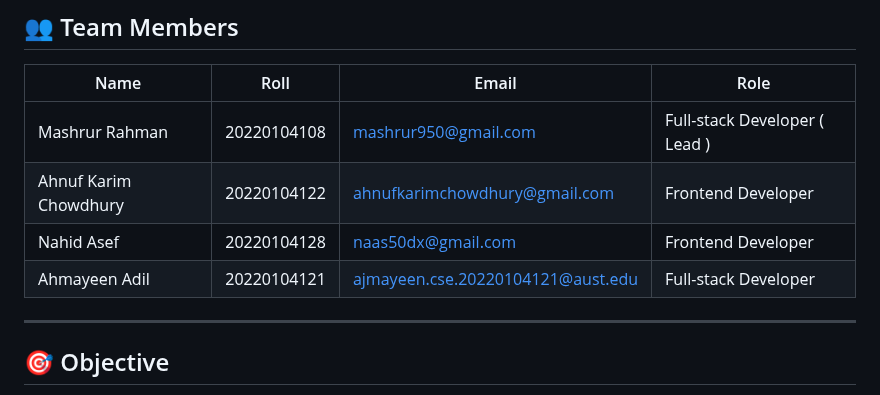
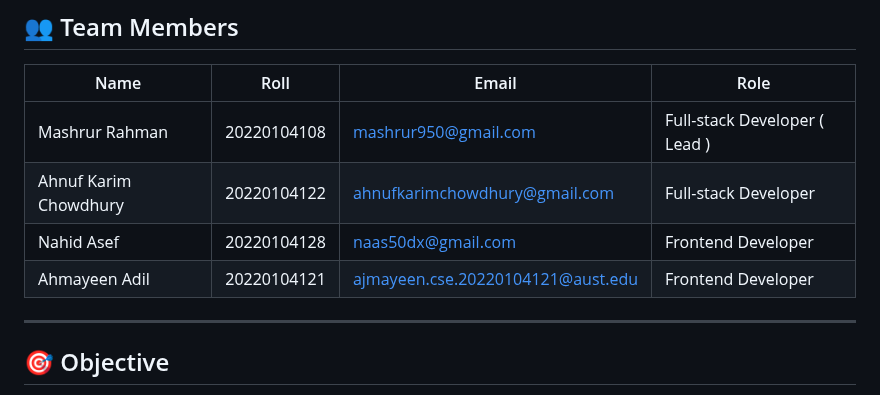
Before and after one commit to mashrur-rahman-fahim/StrategicDefenseOps, a Markdown page: README.md, the part around the change. Drawn GitHub-style.

```diff
--- a/README.md
+++ b/README.md
@@ -30,9 +30,9 @@ A robust and centralized web-based solution designed to streamline the managemen
 | Name                   | Roll        | Email                             | Role                           |
 |------------------------|-------------|-----------------------------------|--------------------------------|
 | Mashrur Rahman         | 20220104108 | mashrur950@gmail.com              | Full-stack Developer  ( Lead ) |
-| Ahnuf Karim Chowdhury  | 20220104122 | ahnufkarimchowdhury@gmail.com     | Frontend Developer             |
+| Ahnuf Karim Chowdhury  | 20220104122 | ahnufkarimchowdhury@gmail.com     | Full-stack Developer           |
 | Nahid Asef             | 20220104128 | naas50dx@gmail.com                | Frontend Developer             |
-| Ahmayeen Adil          | 20220104121 | ajmayeen.cse.20220104121@aust.edu | Full-stack Developer           |
+| Ahmayeen Adil          | 20220104121 | ajmayeen.cse.20220104121@aust.edu | Frontend Developer             |
 
 ---
 
```
